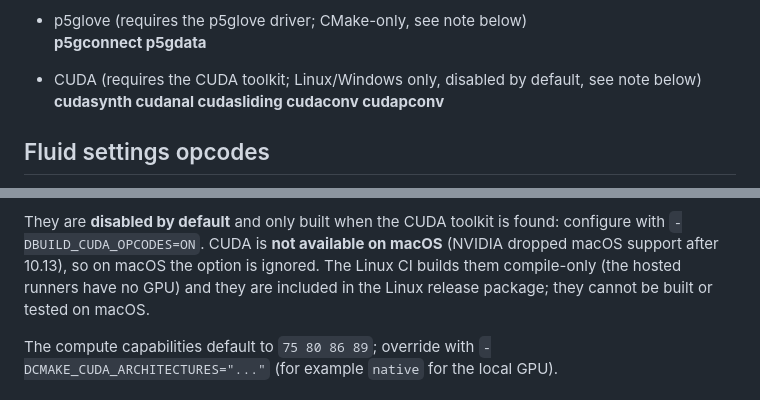
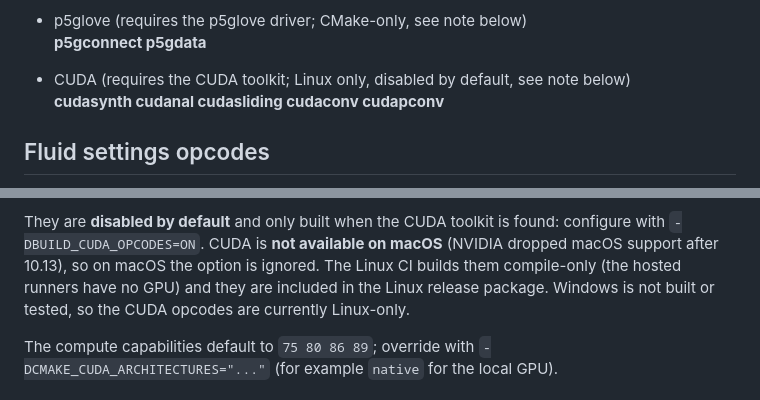
Before and after one commit to csound/plugins, a Markdown page: 7.x/README.md, 2 parts joined by grey strips. Rendered like a GitHub page.

Commit message:
Note that the CUDA opcodes are Linux-only
Windows is not built or tested; clarify the README accordingly.

```diff
--- a/7.x/README.md
+++ b/7.x/README.md
@@ -30,7 +30,7 @@ Currently, the plugins available in this tree are
 - p5glove (requires the p5glove driver; CMake-only, see note below)
 **p5gconnect p5gdata**
 
-- CUDA (requires the CUDA toolkit; Linux/Windows only, disabled by default, see note below)
+- CUDA (requires the CUDA toolkit; Linux only, disabled by default, see note below)
 **cudasynth cudanal cudasliding cudaconv cudapconv**
 
 
@@ -98,8 +98,8 @@ They are **disabled by default** and only built when the CUDA toolkit is
 found: configure with `-DBUILD_CUDA_OPCODES=ON`. CUDA is **not available on
 macOS** (NVIDIA dropped macOS support after 10.13), so on macOS the option is
 ignored. The Linux CI builds them compile-only (the hosted runners have no
-GPU) and they are included in the Linux release package; they cannot be built
-or tested on macOS.
+GPU) and they are included in the Linux release package. Windows is not built
+or tested, so the CUDA opcodes are currently Linux-only.
 
 The compute capabilities default to `75 80 86 89`; override with
 `-DCMAKE_CUDA_ARCHITECTURES="..."` (for example `native` for the local GPU).
```
